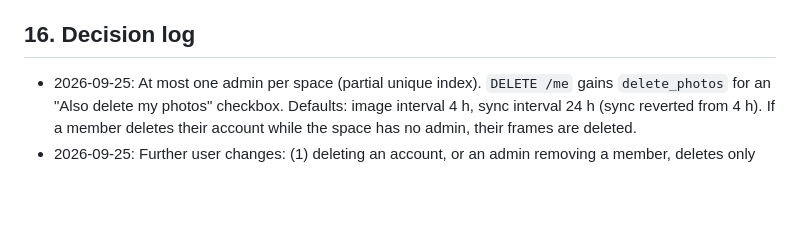
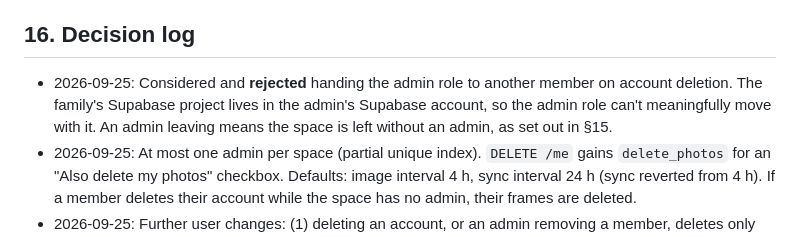
Before and after one commit to psmyles/ink-frame, a Markdown page: PLAN.md, the part around the change. Rendered like a GitHub page; blank space fills up the shorter version.

Commit message:
Log rejected admin handover
Co-Authored-By: Claude Opus 5.5 (1M context) <noreply@anthropic.com>

```diff
--- a/PLAN.md
+++ b/PLAN.md
@@ -576,6 +576,7 @@ Fresh admin → wizard → add frame over BLE → upload → press green → the
   - ✅ Re-claiming by the **same** owner (green held 3 s) keeps the frame, its photos and settings, and issues a new secret.
 
 ## 16. Decision log
+- 2026-09-25: Considered and **rejected** handing the admin role to another member on account deletion. The family's Supabase project lives in the admin's Supabase account, so the admin role can't meaningfully move with it. An admin leaving means the space is left without an admin, as set out in §15.
 - 2026-09-25: At most one admin per space (partial unique index). `DELETE /me` gains `delete_photos` for an "Also delete my photos" checkbox. Defaults: image interval 4 h, sync interval 24 h (sync reverted from 4 h). If a member deletes their account while the space has no admin, their frames are deleted.
 - 2026-09-25: Further user changes: (1) deleting an account, or an admin removing a member, deletes only the account and memberships; photos stay, so `images.uploaded_by` is nullable; (2) the admin may delete their account at any time after a warning (`sole_admin` 409 removed); the space can then be left with no admin; (3) image and sync intervals both default to 4 h (was 1 h / 24 h).
 - 2026-09-25: User confirmed the §15 contract defaults with two changes: (1) a member's frames are **not** deleted when they leave the space or delete their account; ownership passes to the admin, and only the admin's own account deletion deletes frames; (2) image and sync intervals both range 1 h–2 days. A 2-day sync cap also keeps every family project well inside the 7-day inactivity window.
```
